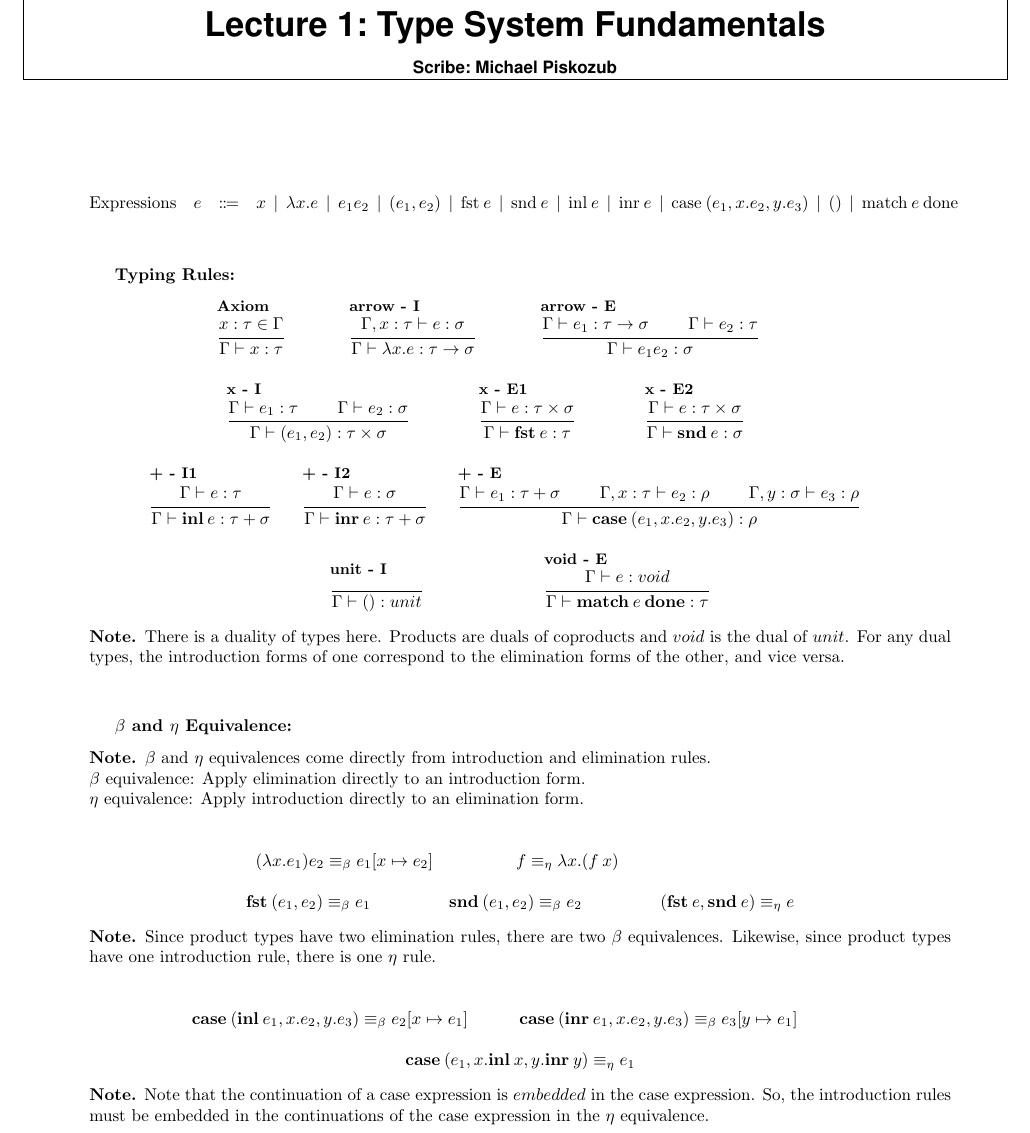
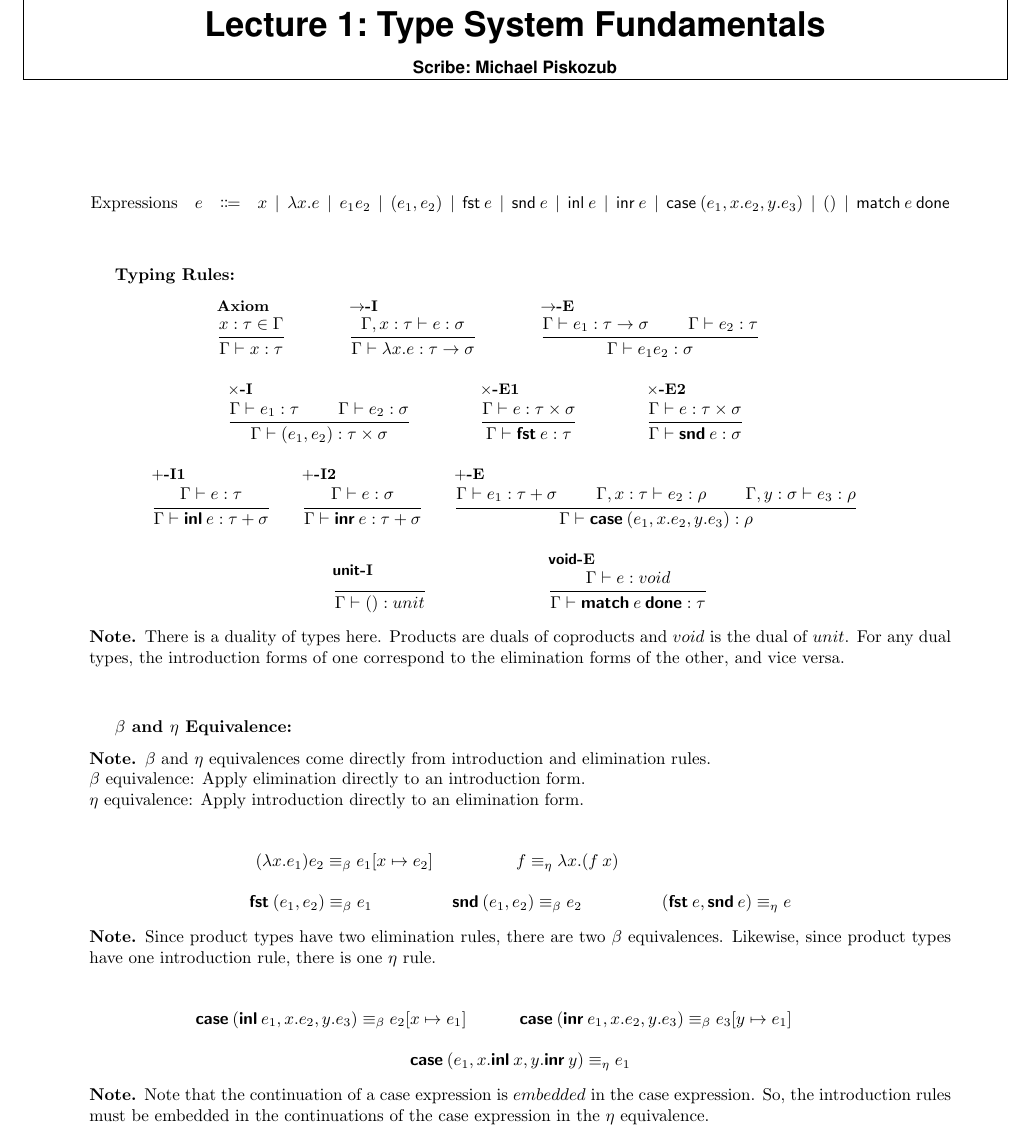
Before and after one commit to akhirsch/Logical-Relations-Mini-Course, a LaTeX document (lec1-types.tex): part of page 1 of 2, cut so that both start at the same text. Compiled offline with pdfLaTeX.

Commit message:
Updated the syntax in the Lecture 1 notes.

```diff
--- a/lec1-types.tex
+++ b/lec1-types.tex
@@ -9,37 +9,37 @@
 
 \newcommand{\proves}{\vdash}
 
-\newcommand{\fst}[1]{\text{fst} \: #1}
-\newcommand{\snd}[1]{\text{snd} \: #1}
-\newcommand{\inl}[1]{\text{inl} \: #1}
-\newcommand{\inr}[1]{\text{inr} \: #1}
-\newcommand{\case}[3]{\text{case} \: (#1, x . #2, y . #3)}
+\newcommand{\fst}[1]{\textsf{fst} \: #1}
+\newcommand{\snd}[1]{\textsf{snd} \: #1}
+\newcommand{\inl}[1]{\textsf{inl} \: #1}
+\newcommand{\inr}[1]{\textsf{inr} \: #1}
+\newcommand{\case}[3]{\textsf{case} \: (#1, x . #2, y . #3)}
 \newcommand{\unit}{()}
-\newcommand{\matchdone}[1]{\text{match} \: #1 \: \text{done}}
+\newcommand{\matchdone}[1]{\textsf{match} \: #1 \: \textsf{done}}
 
 \newcommand{\betaequiv}{\equiv_{\beta}}
 \newcommand{\etaequiv}{\equiv_{\eta}}
 
-\newcommand{\RuleTemplate}[5]{
-  \ensuremath{%
-    \infer[#1]{#3}{#4}%
+% \newcommand{\RuleTemplate}[5]{
+%   \ensuremath{%
+%     \infer[#1]{#3}{#4}%
 %    \if\relax\detokenize{#1}\relax
 %      \infer{#3}{#4}
 %    \else
 %      {\textsc{\rulefiguresize[#1]}}~\infer{#3}{#4}
 %    \fi%
-  }%
-  \if\relax\detokenize{#2}\relax\else\label{#2}\fi%
-  \if\relax\detokenize{#5}\relax\else~\text{#5}\fi
-}
+%   }%
+%   \if\relax\detokenize{#2}\relax\else\label{#2}\fi%
+%   \if\relax\detokenize{#5}\relax\else~\text{#5}\fi
+% }
 
-\newcommand{\Rule}[4][]{%
-  \if\relax\detokenize{#2}\relax
-    \RuleTemplate{}{}{#3}{#4}{#1}
-  \else
-    \RuleTemplate{#2}{rule:#2}{#3}{#4}{#1}
-  \fi}
-\newcommand{\NlRule}[4][]{\RuleTemplate{#2}{}{#3}{#4}{#1}}
+% \newcommand{\Rule}[4][]{%
+%   \if\relax\detokenize{#2}\relax
+%     \RuleTemplate{}{}{#3}{#4}{#1}
+%   \else
+%     \RuleTemplate{#2}{rule:#2}{#3}{#4}{#1}
+%   \fi}
+% \newcommand{\NlRule}[4][]{\RuleTemplate{#2}{}{#3}{#4}{#1}}
 
 \begin{syntax}
   \category[Expressions]{e}
@@ -61,22 +61,22 @@
 
 \bf{Typing Rules:}
 \begin{mathpar}
-  \Rule{Axiom}{x : \tau \in \Gamma}{\Gamma \proves x : \tau}
+  \infer[Axiom]{x : \tau \in \Gamma}{\Gamma \proves x : \tau}
   \and
-  \Rule{arrow - I}{
+  \infer[$\to$-I]{
     \Gamma, x : \tau \proves e : \sigma
   }{
     \Gamma \proves \lambda x . e : \tau \rightarrow \sigma
   }
   \and
-  \Rule{arrow - E}{
+  \infer[$\to$-E]{
     \Gamma \proves e_1 : \tau \rightarrow \sigma \\ \Gamma \proves e_2 : \tau
   }{
     \Gamma \proves e_1 e_2 : \sigma
   }
   \and
   \\
-  \Rule{x - I}{
+  \infer[$\times$-I]{
     \Gamma \proves e_1 : \tau
     \\
     \Gamma \proves e_2 : \sigma
@@ -84,32 +84,32 @@
     \Gamma \proves (e_1, e_2) : \tau \times \sigma
   }
   \and
-  \Rule{x - E1}{
+  \infer[$\times$-E1]{
     \Gamma \proves e : \tau \times \sigma
   }{
     \Gamma \proves \fst{e} : \tau
   }
   \and
-  \Rule{x - E2}{
+  \infer[$\times$-E2]{
     \Gamma \proves e : \tau \times \sigma
   }{
     \Gamma \proves \snd{e} : \sigma
   }
   \and
   \\
-  \Rule{+ - I1}{
+  \infer[$+$-I1]{
     \Gamma \proves e : \tau
   }{
     \Gamma \proves \inl{e} : \tau + \sigma
   }
   \and
-  \Rule{+ - I2}{
+  \infer[$+$-I2]{
     \Gamma \proves e : \sigma
   }{
     \Gamma \proves \inr{e} : \tau + \sigma
   }
   \and
-  \Rule{+ - E}{
+  \infer[$+$-E]{
     \Gamma \proves e_1 : \tau + \sigma
     \\
     \Gamma, x : \tau \proves e_2 : \rho
@@ -120,11 +120,11 @@
   }
   \and
   \\
-  \Rule{unit - I}{ }{
+  \infer[\textsf{unit}-I]{ }{
     \Gamma \proves \unit : unit
   }
   \and
-  \Rule{void - E}{
+  \infer[\textsf{void}-E]{
     \Gamma \proves e : void
   }{
     \Gamma \proves \matchdone{e} : \tau
```
Also changed, not shown: lec1-types.tex (4 more changed lines), 1 other file.
